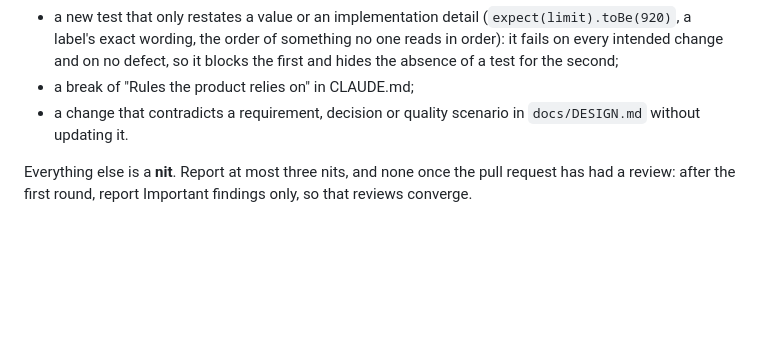
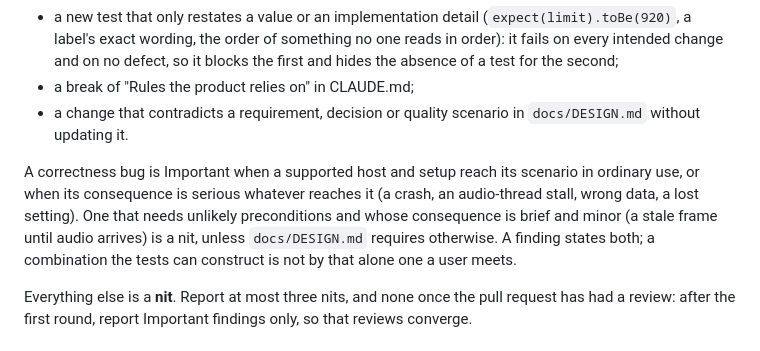
Before and after one commit to orizonaudio/Sineless, a Markdown page: REVIEW.md, the part around the change. GitHub-like rendering; blank space fills up the shorter version.

```diff
--- a/REVIEW.md
+++ b/REVIEW.md
@@ -58,6 +58,13 @@ a rule the product relies on:
 - a change that contradicts a requirement, decision or quality scenario in `docs/DESIGN.md`
   without updating it.
 
+A correctness bug is Important when a supported host and setup reach its scenario in ordinary
+use, or when its consequence is serious whatever reaches it (a crash, an audio-thread stall,
+wrong data, a lost setting). One that needs unlikely preconditions and whose consequence is brief
+and minor (a stale frame until audio arrives) is a nit, unless `docs/DESIGN.md` requires
+otherwise. A finding states both; a combination the tests can construct is not by that alone one
+a user meets.
+
 Everything else is a **nit**. Report at most three nits, and none once the pull request has
 had a review: after the first round, report Important findings only, so that reviews
 converge.
```
Also changed, not shown: CLAUDE.md (+8 -0 lines), 1 other file.
